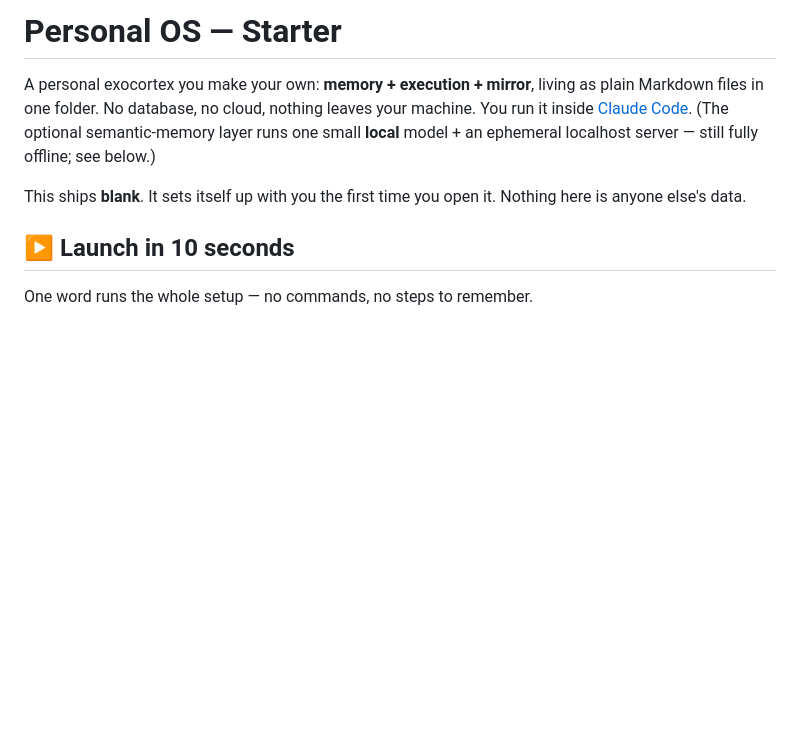
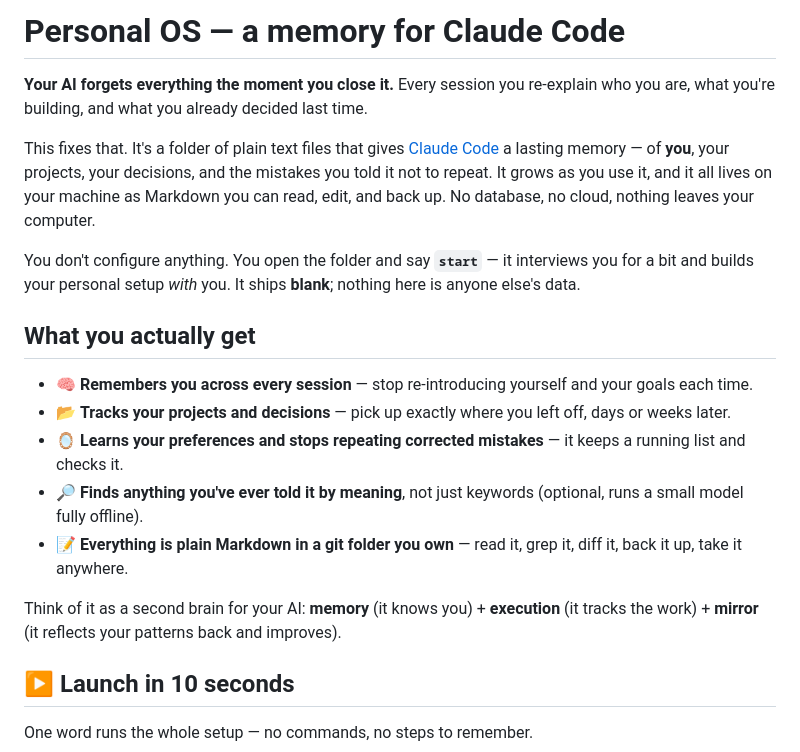
Before and after one commit to xcota/pos, a Markdown page: README.md, the part around the change. Rendered like a GitHub page; blank space fills up the shorter version.

Commit message:
docs: rewrite README front-door — lead with the problem (AI forgets), plain-language what-you-get

```diff
--- a/README.md
+++ b/README.md
@@ -1,8 +1,20 @@
-# Personal OS — Starter
+# Personal OS — a memory for Claude Code
 
-A personal exocortex you make your own: **memory + execution + mirror**, living as plain Markdown files in one folder. No database, no cloud, nothing leaves your machine. You run it inside [Claude Code](https://docs.claude.com/en/docs/claude-code). (The optional semantic-memory layer runs one small **local** model + an ephemeral localhost server — still fully offline; see below.)
+**Your AI forgets everything the moment you close it.** Every session you re-explain who you are, what you're building, and what you already decided last time.
 
-This ships **blank**. It sets itself up with you the first time you open it. Nothing here is anyone else's data.
+This fixes that. It's a folder of plain text files that gives [Claude Code](https://docs.claude.com/en/docs/claude-code) a lasting memory — of **you**, your projects, your decisions, and the mistakes you told it not to repeat. It grows as you use it, and it all lives on your machine as Markdown you can read, edit, and back up. No database, no cloud, nothing leaves your computer.
+
+You don't configure anything. You open the folder and say **`start`** — it interviews you for a bit and builds your personal setup *with* you. It ships **blank**; nothing here is anyone else's data.
+
+## What you actually get
+
+- 🧠 **Remembers you across every session** — stop re-introducing yourself and your goals each time.
+- 📂 **Tracks your projects and decisions** — pick up exactly where you left off, days or weeks later.
+- 🪞 **Learns your preferences and stops repeating corrected mistakes** — it keeps a running list and checks it.
+- 🔎 **Finds anything you've ever told it by meaning**, not just keywords (optional, runs a small model fully offline).
+- 📝 **Everything is plain Markdown in a git folder you own** — read it, grep it, diff it, back it up, take it anywhere.
+
+Think of it as a second brain for your AI: **memory** (it knows you) + **execution** (it tracks the work) + **mirror** (it reflects your patterns back and improves).
 
 ## ▶ Launch in 10 seconds
 
```
